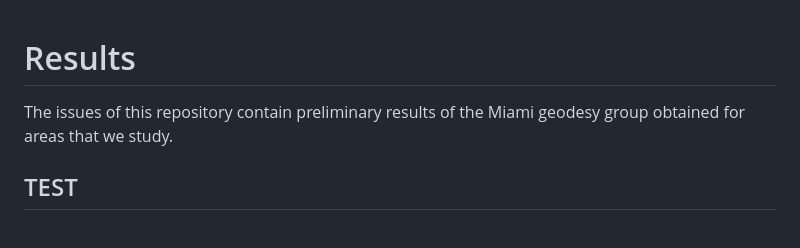
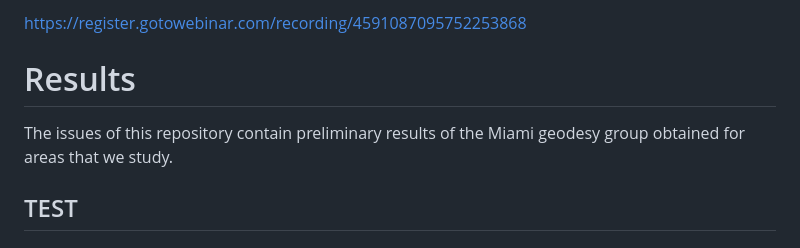
Before and after one commit to geodesymiami/results, a Markdown page: README.md, the part around the change. Drawn GitHub-style.

```diff
--- a/README.md
+++ b/README.md
@@ -1,5 +1,12 @@
+https://register.gotowebinar.com/recording/4591087095752253868
+
+
 # Results
 The issues of this repository contain preliminary results of the Miami geodesy group obtained for areas that we study.
+
+
+
+
 
 ## TEST
 # Installation guide
```
